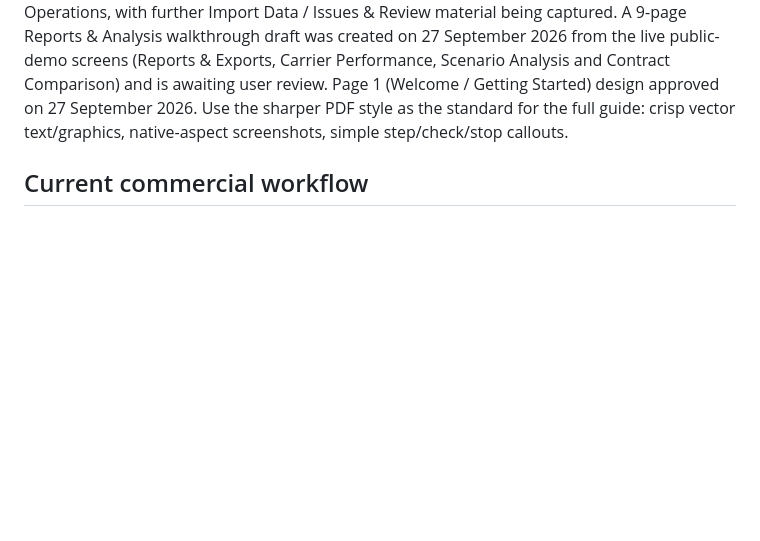
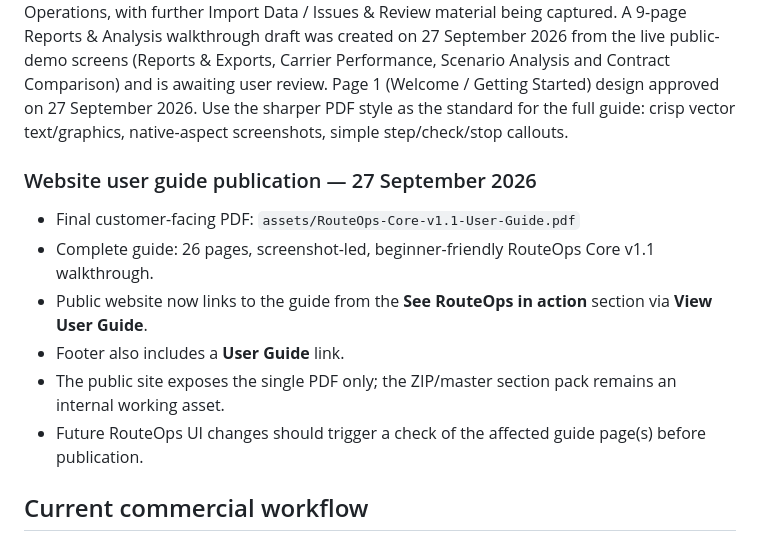
Before and after one commit to fashearn-labs/fashearn-website, a Markdown page: docs/ROUTEOPS-COMMERCIAL-HANDOVER.md, the part around the change. Drawn GitHub-style; blank space fills up the shorter version.

Commit message:
docs: record RouteOps user guide publication

```diff
--- a/docs/ROUTEOPS-COMMERCIAL-HANDOVER.md
+++ b/docs/ROUTEOPS-COMMERCIAL-HANDOVER.md
@@ -191,6 +191,16 @@ Documentation should be:
 
 Status: **In progress.** Documentation has now progressed through Dashboard, Drivers and Daily Operations, with further Import Data / Issues & Review material being captured. A 9-page Reports & Analysis walkthrough draft was created on 27 September 2026 from the live public-demo screens (Reports & Exports, Carrier Performance, Scenario Analysis and Contract Comparison) and is awaiting user review. Page 1 (Welcome / Getting Started) design approved on 27 September 2026. Use the sharper PDF style as the standard for the full guide: crisp vector text/graphics, native-aspect screenshots, simple step/check/stop callouts.
 
+
+### Website user guide publication — 27 September 2026
+
+- Final customer-facing PDF: `assets/RouteOps-Core-v1.1-User-Guide.pdf`
+- Complete guide: 26 pages, screenshot-led, beginner-friendly RouteOps Core v1.1 walkthrough.
+- Public website now links to the guide from the **See RouteOps in action** section via **View User Guide**.
+- Footer also includes a **User Guide** link.
+- The public site exposes the single PDF only; the ZIP/master section pack remains an internal working asset.
+- Future RouteOps UI changes should trigger a check of the affected guide page(s) before publication.
+
 ## Current commercial workflow
 
 1. Prospect discovers RouteOps through fashearn.io, LinkedIn or future search/outreach channels.
```
